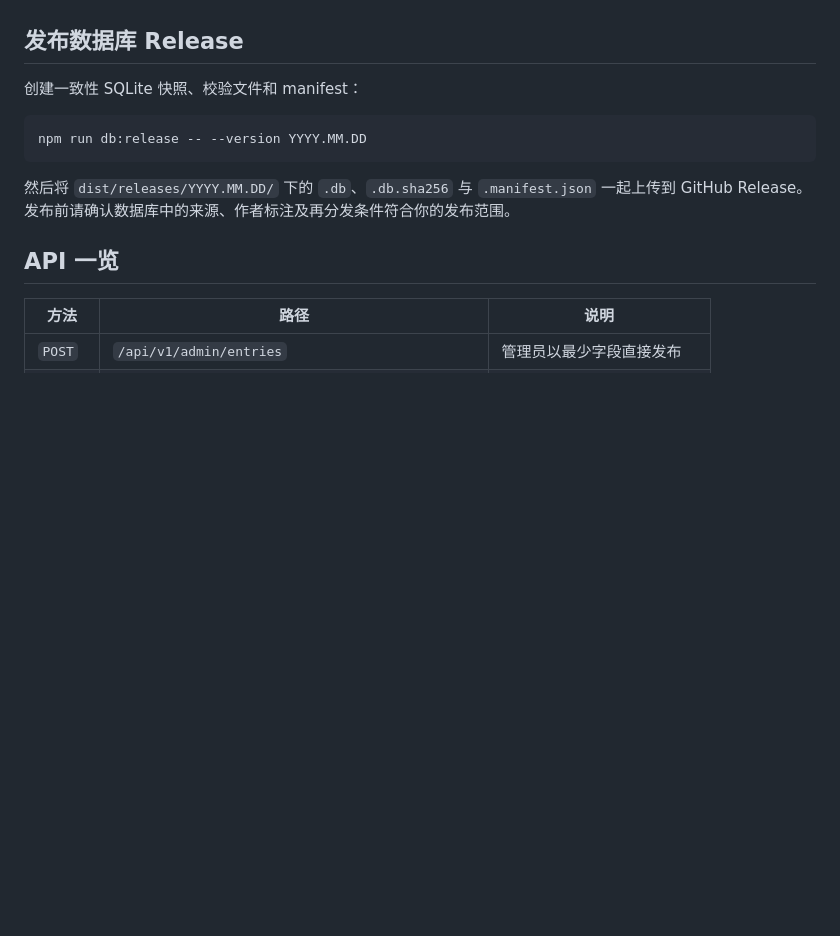
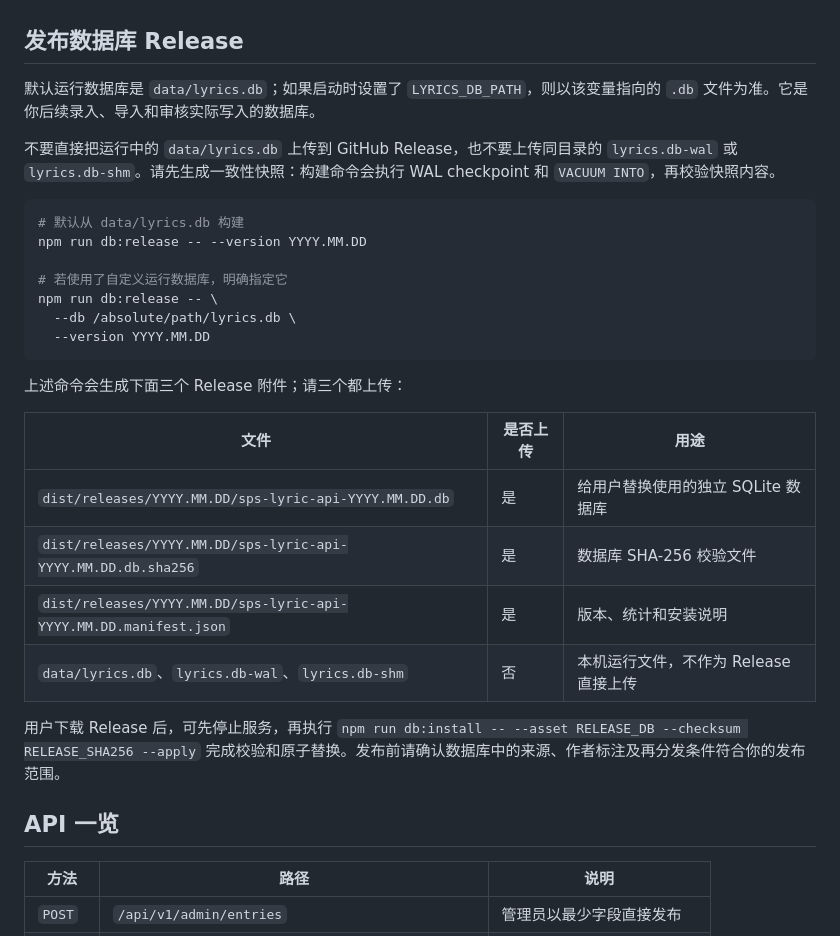
Before and after one commit to onvno/sps-lyric-api, a Markdown page: ADMIN.md, the part around the change. Drawn GitHub-style; blank space fills up the shorter version.

Commit message:
docs: clarify database release assets

````diff
--- a/ADMIN.md
+++ b/ADMIN.md
@@ -87,13 +87,30 @@ npm run lyrics:rebuild:candidates -- --provider=chinese_lyrics,lrclib --apply
 
 ## 发布数据库 Release
 
-创建一致性 SQLite 快照、校验文件和 manifest：
+默认运行数据库是 `data/lyrics.db`；如果启动时设置了 `LYRICS_DB_PATH`，则以该变量指向的 `.db` 文件为准。它是你后续录入、导入和审核实际写入的数据库。
+
+不要直接把运行中的 `data/lyrics.db` 上传到 GitHub Release，也不要上传同目录的 `lyrics.db-wal` 或 `lyrics.db-shm`。请先生成一致性快照：构建命令会执行 WAL checkpoint 和 `VACUUM INTO`，再校验快照内容。
 
 ```bash
+# 默认从 data/lyrics.db 构建
 npm run db:release -- --version YYYY.MM.DD
+
+# 若使用了自定义运行数据库，明确指定它
+npm run db:release -- \
+  --db /absolute/path/lyrics.db \
+  --version YYYY.MM.DD
 ```
 
-然后将 `dist/releases/YYYY.MM.DD/` 下的 `.db`、`.db.sha256` 与 `.manifest.json` 一起上传到 GitHub Release。发布前请确认数据库中的来源、作者标注及再分发条件符合你的发布范围。
+上述命令会生成下面三个 Release 附件；请三个都上传：
+
+| 文件 | 是否上传 | 用途 |
+| --- | --- | --- |
+| `dist/releases/YYYY.MM.DD/sps-lyric-api-YYYY.MM.DD.db` | 是 | 给用户替换使用的独立 SQLite 数据库 |
+| `dist/releases/YYYY.MM.DD/sps-lyric-api-YYYY.MM.DD.db.sha256` | 是 | 数据库 SHA-256 校验文件 |
+| `dist/releases/YYYY.MM.DD/sps-lyric-api-YYYY.MM.DD.manifest.json` | 是 | 版本、统计和安装说明 |
+| `data/lyrics.db`、`lyrics.db-wal`、`lyrics.db-shm` | 否 | 本机运行文件，不作为 Release 直接上传 |
+
+用户下载 Release 后，可先停止服务，再执行 `npm run db:install -- --asset RELEASE_DB --checksum RELEASE_SHA256 --apply` 完成校验和原子替换。发布前请确认数据库中的来源、作者标注及再分发条件符合你的发布范围。
 
 ## API 一览
 
````
